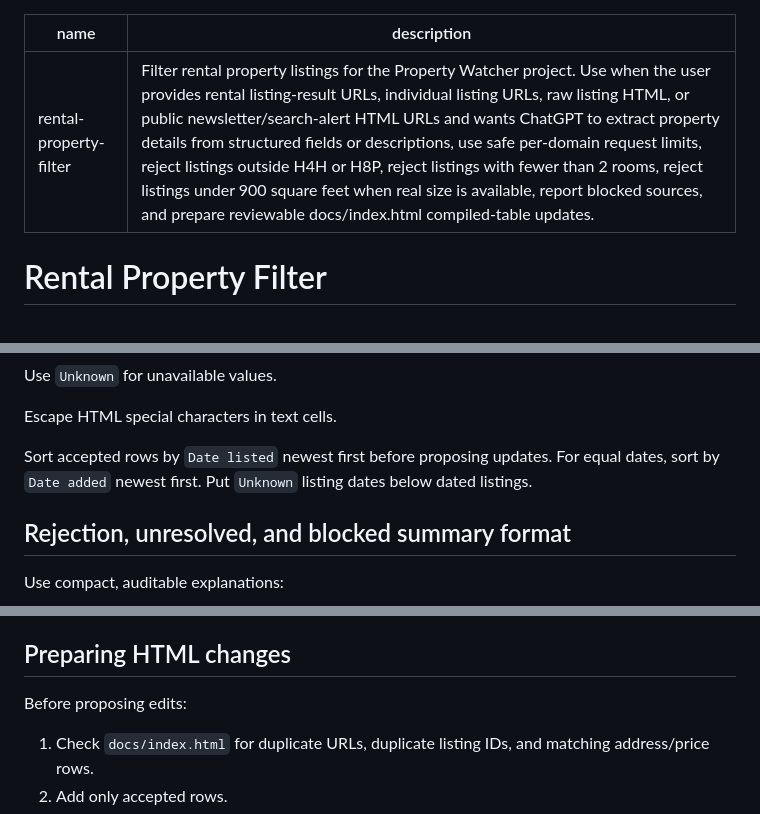
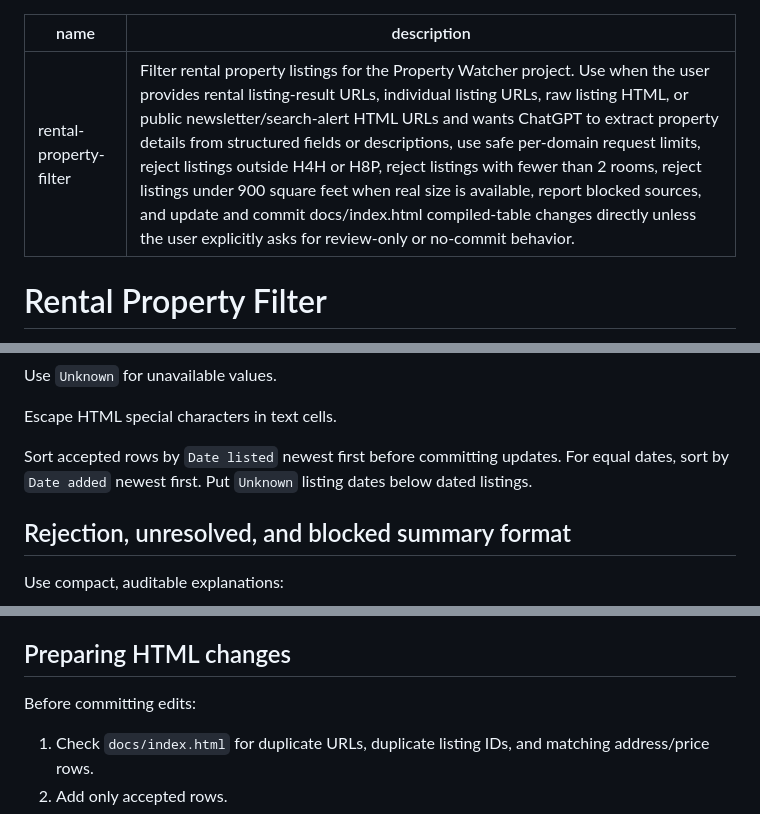
Before and after one commit to NaturalBornCamper/property-watcher, a Markdown page: skills/rental-property-filter/SKILL.md, 3 parts joined by grey strips. Rendered like a GitHub page.

```diff
--- a/skills/rental-property-filter/SKILL.md
+++ b/skills/rental-property-filter/SKILL.md
@@ -1,6 +1,6 @@
 ---
 name: rental-property-filter
-description: Filter rental property listings for the Property Watcher project. Use when the user provides rental listing-result URLs, individual listing URLs, raw listing HTML, or public newsletter/search-alert HTML URLs and wants ChatGPT to extract property details from structured fields or descriptions, use safe per-domain request limits, reject listings outside H4H or H8P, reject listings with fewer than 2 rooms, reject listings under 900 square feet when real size is available, report blocked sources, and prepare reviewable docs/index.html compiled-table updates.
+description: Filter rental property listings for the Property Watcher project. Use when the user provides rental listing-result URLs, individual listing URLs, raw listing HTML, or public newsletter/search-alert HTML URLs and wants ChatGPT to extract property details from structured fields or descriptions, use safe per-domain request limits, reject listings outside H4H or H8P, reject listings with fewer than 2 rooms, reject listings under 900 square feet when real size is available, report blocked sources, and update and commit docs/index.html compiled-table changes directly unless the user explicitly asks for review-only or no-commit behavior.
 ---
 
 # Rental Property Filter
@@ -124,7 +126,7 @@ Use `Unknown` for unavailable values.
 
 Escape HTML special characters in text cells.
 
-Sort accepted rows by `Date listed` newest first before proposing updates. For equal dates, sort by `Date added` newest first. Put `Unknown` listing dates below dated listings.
+Sort accepted rows by `Date listed` newest first before committing updates. For equal dates, sort by `Date added` newest first. Put `Unknown` listing dates below dated listings.
 
 ## Rejection, unresolved, and blocked summary format
 
@@ -150,7 +152,7 @@ Do not spend excessive effort on clearly rejected listings once the rejection re
 
 ## Preparing HTML changes
 
-Before proposing edits:
+Before committing edits:
 
 1. Check `docs/index.html` for duplicate URLs, duplicate listing IDs, and matching address/price rows.
 2. Add only accepted rows.
```
Also changed, not shown: other parts of skills/rental-property-filter/SKILL.md (+15 -10 lines).
